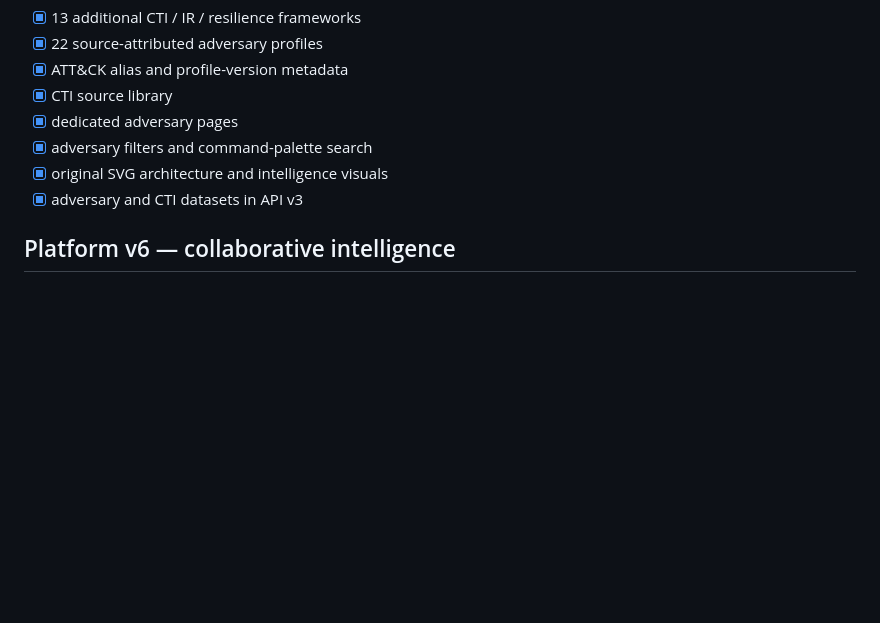
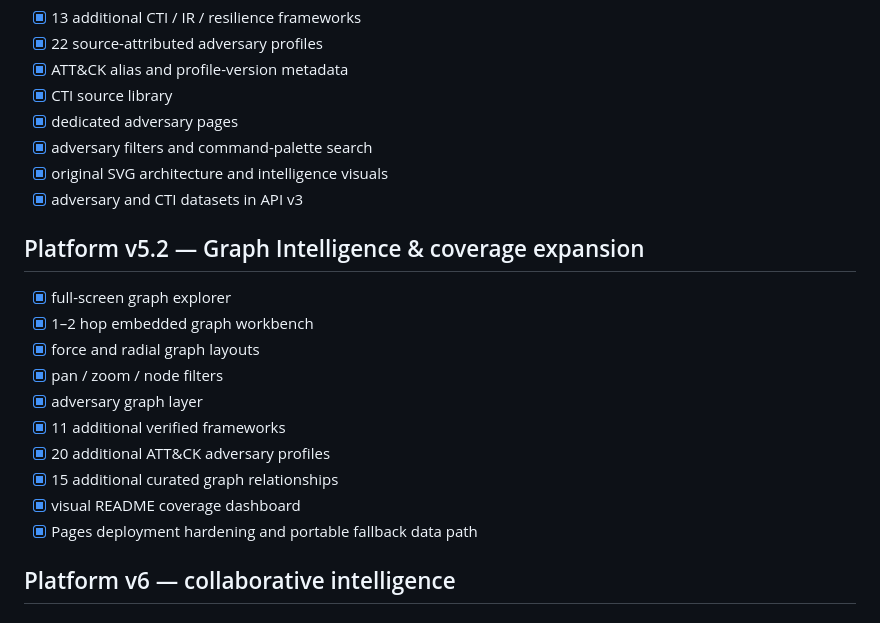
Before and after one commit to Ridd1kulusC0d3r/RedFrameworks, a Markdown page: docs/next-evolutions.md, the part around the change. GitHub-like rendering; blank space fills up the shorter version.

Commit message:
docs: mark Platform v5.2 Graph Intelligence complete

```diff
--- a/docs/next-evolutions.md
+++ b/docs/next-evolutions.md
@@ -79,6 +79,19 @@ RedFrameworks v5 is the **OffSec Intelligence Portal** release.
 - [x] original SVG architecture and intelligence visuals
 - [x] adversary and CTI datasets in API v3
 
+## Platform v5.2 — Graph Intelligence & coverage expansion
+
+- [x] full-screen graph explorer
+- [x] 1–2 hop embedded graph workbench
+- [x] force and radial graph layouts
+- [x] pan / zoom / node filters
+- [x] adversary graph layer
+- [x] 11 additional verified frameworks
+- [x] 20 additional ATT&CK adversary profiles
+- [x] 15 additional curated graph relationships
+- [x] visual README coverage dashboard
+- [x] Pages deployment hardening and portable fallback data path
+
 ## Platform v6 — collaborative intelligence
 
 ### Knowledge expansion
```
